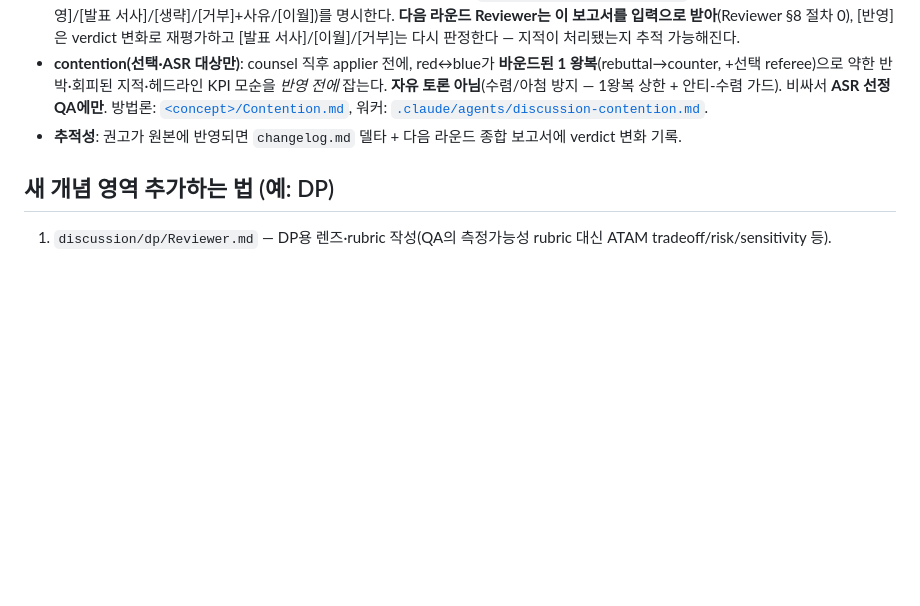
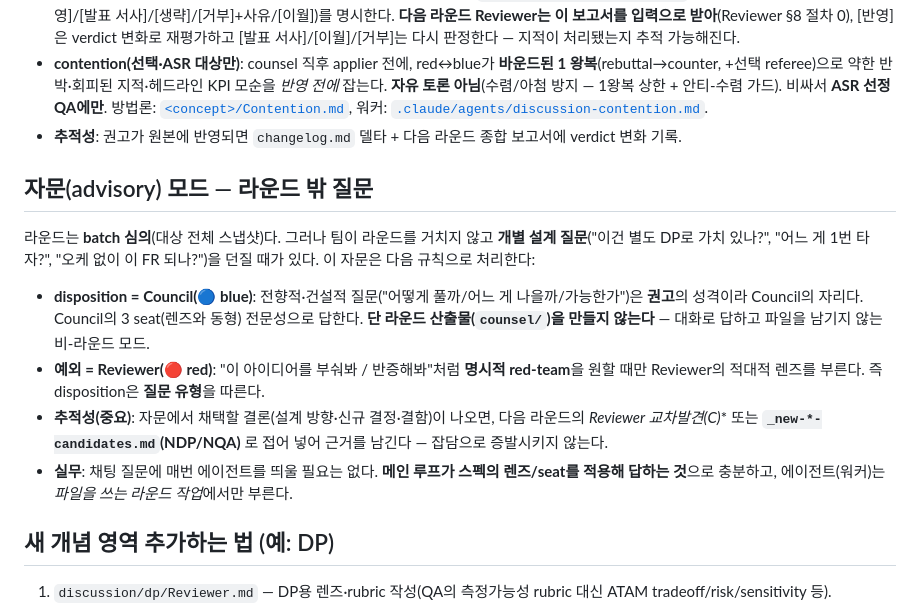
Before and after one commit to sj-meliora/archi-team-project, a Markdown page: discussion/README.md, the part around the change. Drawn GitHub-style; blank space fills up the shorter version.

```diff
--- a/discussion/README.md
+++ b/discussion/README.md
@@ -39,6 +39,15 @@ discussion/
 - **contention(선택·ASR 대상만)**: counsel 직후 applier 전에, red↔blue가 **바운드된 1 왕복**(rebuttal→counter, +선택 referee)으로 약한 반박·회피된 지적·헤드라인 KPI 모순을 *반영 전에* 잡는다. **자유 토론 아님**(수렴/아첨 방지 — 1왕복 상한 + 안티-수렴 가드). 비싸서 **ASR 선정 QA에만**. 방법론: [`<concept>/Contention.md`](qa/Contention.md), 워커: [`.claude/agents/discussion-contention.md`](../.claude/agents/discussion-contention.md).
 - **추적성**: 권고가 원본에 반영되면 `changelog.md` 델타 + 다음 라운드 종합 보고서에 verdict 변화 기록.
 
+## 자문(advisory) 모드 — 라운드 밖 질문
+
+라운드는 **batch 심의**(대상 전체 스냅샷)다. 그러나 팀이 라운드를 거치지 않고 **개별 설계 질문**("이건 별도 DP로 가치 있나?", "어느 게 1번 타자?", "오케 없이 이 FR 되나?")을 던질 때가 있다. 이 자문은 다음 규칙으로 처리한다:
+
+- **disposition = Council(🔵 blue)**: 전향적·건설적 질문("어떻게 풀까/어느 게 나을까/가능한가")은 **권고**의 성격이라 Council의 자리다. Council의 3 seat(렌즈와 동형) 전문성으로 답한다. **단 라운드 산출물(`counsel/`)을 만들지 않는다** — 대화로 답하고 파일을 남기지 않는 비-라운드 모드.
+- **예외 = Reviewer(🔴 red)**: "이 아이디어를 부숴봐 / 반증해봐"처럼 **명시적 red-team**을 원할 때만 Reviewer의 적대적 렌즈를 부른다. 즉 disposition은 **질문 유형**을 따른다.
+- **추적성(중요)**: 자문에서 채택할 결론(설계 방향·신규 결정·결함)이 나오면, 다음 라운드의 **Reviewer 교차발견(C*)** 또는 **`_new-*-candidates.md`(NDP/NQA)** 로 접어 넣어 근거를 남긴다 — 잡담으로 증발시키지 않는다.
+- **실무**: 채팅 질문에 매번 에이전트를 띄울 필요는 없다. **메인 루프가 스펙의 렌즈/seat를 적용해 답하는 것**으로 충분하고, 에이전트(워커)는 *파일을 쓰는 라운드 작업*에서만 부른다.
+
 ## 새 개념 영역 추가하는 법 (예: DP)
 
 1. `discussion/dp/Reviewer.md` — DP용 렌즈·rubric 작성(QA의 측정가능성 rubric 대신 ATAM tradeoff/risk/sensitivity 등).
```
Also changed, not shown: discussion/dp/Reviewer.md (added, +220 -0 lines).
